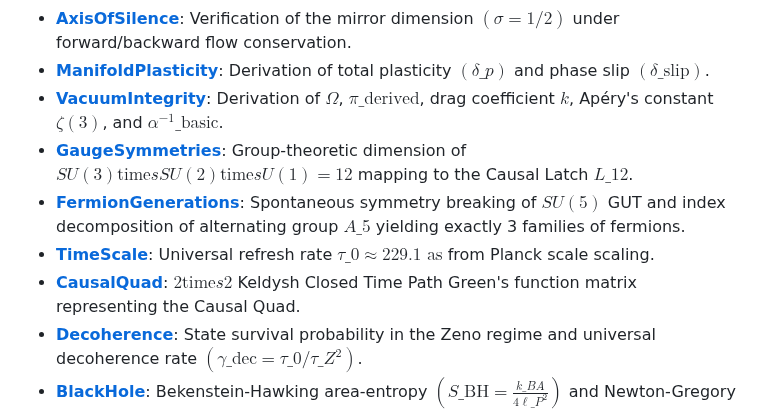
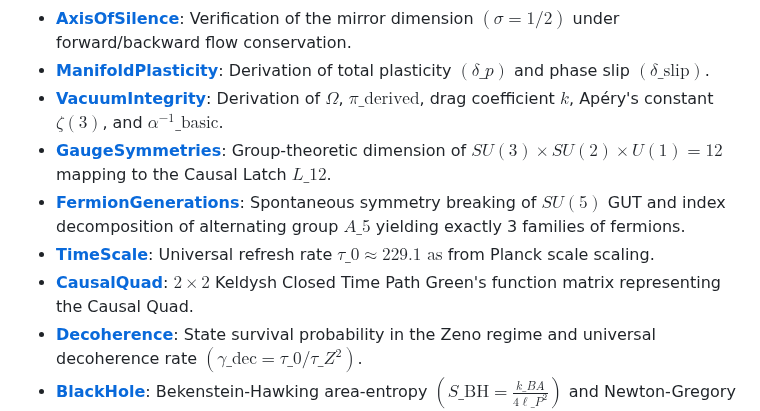
Before and after one commit to CaptainMisfit-WBM/process-ontology, a Markdown page: README.md, the part around the change. Rendered like a GitHub page.

Commit message:
fix(gfm): clean table cell > 50% prose and convert remaining \text{time}s to \times

```diff
--- a/README.md
+++ b/README.md
@@ -22,10 +22,10 @@ The files are organized to present the complete developmental path of the framew
 * **[AxisOfSilence](process_ontology_lean/ProcessOntologyLean/AxisOfSilence.lean)**: Verification of the mirror dimension $(\sigma = 1/2)$ under forward/backward flow conservation.
 * **[ManifoldPlasticity](process_ontology_lean/ProcessOntologyLean/ManifoldPlasticity.lean)**: Derivation of total plasticity $(\delta\_p)$ and phase slip $(\delta\_{\text{slip}})$.
 * **[VacuumIntegrity](process_ontology_lean/ProcessOntologyLean/VacuumIntegrity.lean)**: Derivation of $\Omega$, $\pi\_{\text{derived}}$, drag coefficient $k$, Apéry's constant $\zeta(3)$, and $\alpha^{-1}\_{\text{basic}}$.
-* **[GaugeSymmetries](process_ontology_lean/ProcessOntologyLean/GaugeSymmetries.lean)**: Group-theoretic dimension of $SU(3) \text{time}s SU(2) \text{time}s U(1) = 12$ mapping to the Causal Latch $L\_{12}$.
+* **[GaugeSymmetries](process_ontology_lean/ProcessOntologyLean/GaugeSymmetries.lean)**: Group-theoretic dimension of $SU(3) \times SU(2) \times U(1) = 12$ mapping to the Causal Latch $L\_{12}$.
 * **[FermionGenerations](process_ontology_lean/ProcessOntologyLean/FermionGenerations.lean)**: Spontaneous symmetry breaking of $SU(5)$ GUT and index decomposition of alternating group $A\_5$ yielding exactly 3 families of fermions.
 * **[TimeScale](process_ontology_lean/ProcessOntologyLean/TimeScale.lean)**: Universal refresh rate $\tau\_0 \approx 229.1 \text{ as}$ from Planck scale scaling.
-* **[CausalQuad](process_ontology_lean/ProcessOntologyLean/CausalQuad.lean)**: $2 \text{time}s 2$ Keldysh Closed Time Path Green's function matrix representing the Causal Quad.
+* **[CausalQuad](process_ontology_lean/ProcessOntologyLean/CausalQuad.lean)**: $2 \times 2$ Keldysh Closed Time Path Green's function matrix representing the Causal Quad.
 * **[Decoherence](process_ontology_lean/ProcessOntologyLean/Decoherence.lean)**: State survival probability in the Zeno regime and universal decoherence rate $(\gamma\_{\text{dec}} = \tau\_0 / \tau\_Z^2)$.
 * **[BlackHole](process_ontology_lean/ProcessOntologyLean/BlackHole.lean)**: Bekenstein-Hawking area-entropy $(S\_{\text{BH}} = \frac{k\_B A}{4 \ell\_P^2})$ and Newton-Gregory kissing number packing.
 * **[PhysicalManifestation](process_ontology_lean/ProcessOntologyLean/PhysicalManifestation.lean)**: Basic fine-structure constant $(\alpha^{-1}\_{\text{basic}})$, raw hierarchy energy $(E\_{\text{raw}})$, geometric mass gap $(\Delta)$, Coulomb scale attractor $(S\_{\phi})$, and electrical transport conductance step-downs $(G\_{\text{frac}})$.
```
Also changed, not shown: Empirical_Validation_and_Cross-Domain_Verification_of_Process_Ontology.md (+7 -7 lines), KTLean_Conceptual_Audit.md (+3 -3 lines).
